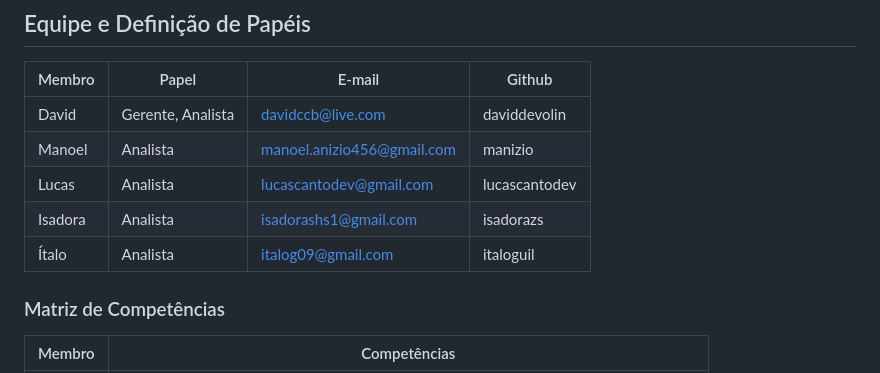
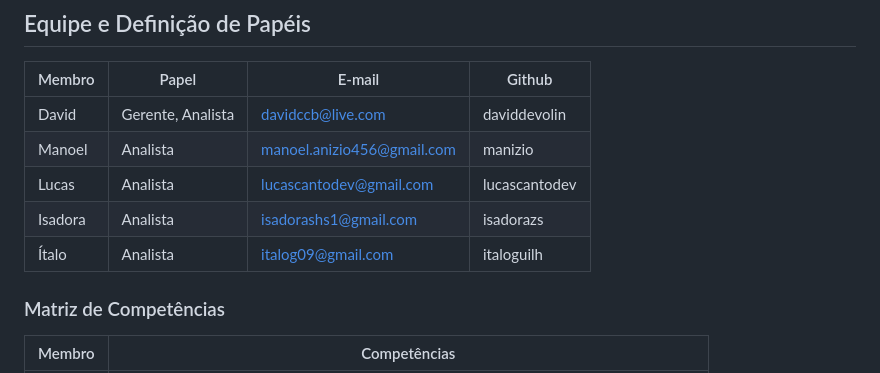
Before and after one commit to daviddevolin/SigDespensa, a Markdown page: docs/doc-visao.md, the part around the change. GitHub-like rendering.

```diff
--- a/docs/doc-visao.md
+++ b/docs/doc-visao.md
@@ -11,7 +11,7 @@ David      | Gerente, Analista | davidccb@live.com | daviddevolin |
 Manoel     | Analista | manoel.anizio456@gmail.com | manizio |
 Lucas     | Analista | lucascantodev@gmail.com | lucascantodev |
 Isadora   | Analista | isadorashs1@gmail.com | isadorazs |
-Ítalo   | Analista | italog09@gmail.com | italoguil |
+Ítalo   | Analista | italog09@gmail.com | italoguilh |
 
 
 ### Matriz de Competências
```
